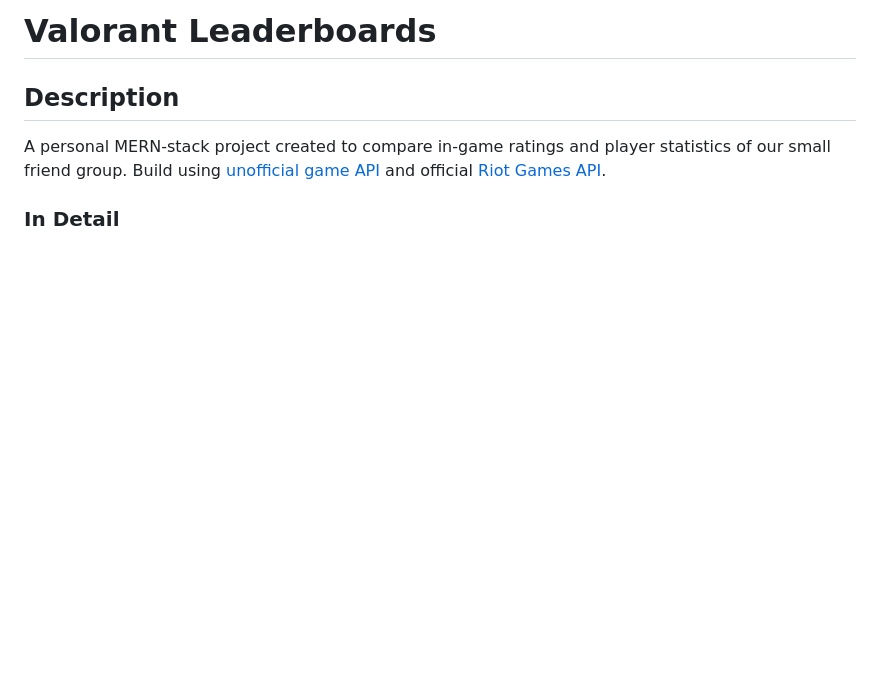
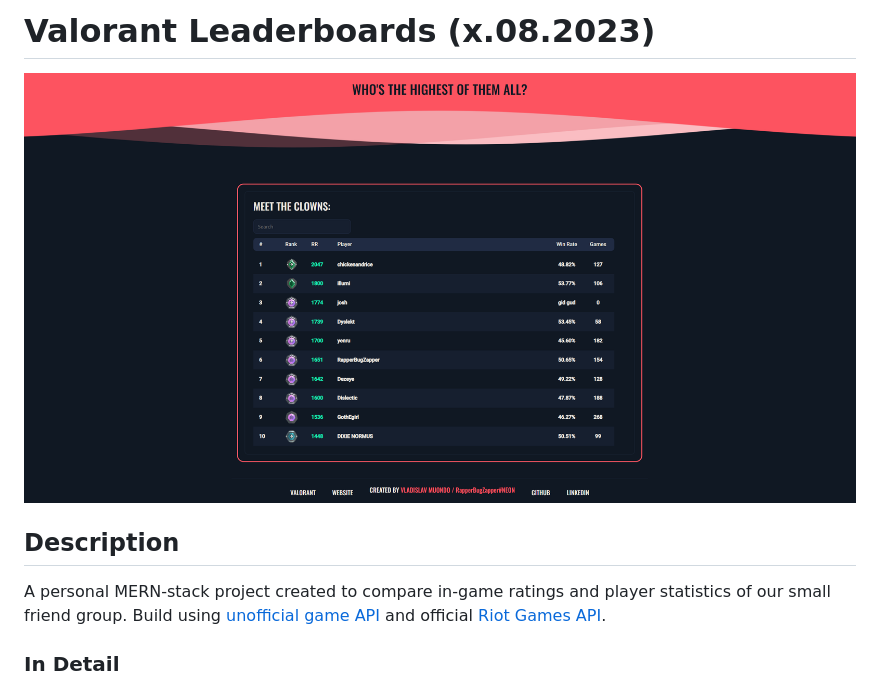
Before and after one commit to Krazza/Leaderboards_VAL, a Markdown page: README.md, the part around the change. GitHub-like rendering; pictures changed too: resources/img/Leaderboards.png (added); blank space fills up the shorter version.

```diff
--- a/README.md
+++ b/README.md
@@ -1,4 +1,5 @@
-# Valorant Leaderboards
+# Valorant Leaderboards (x.08.2023)
+![Leaderboards image](./resources/img/Leaderboards.png)
 ## Description
 A personal MERN-stack project created to compare in-game ratings and player statistics of our small friend group. Build using <a href="https://github.com/Henrik-3/unofficial-valorant-api/tree/main">unofficial game API</a> and official<a href="https://www.riotgames.com/en/DevRel/valorant-api-launch"> Riot Games API</a>.
 
```
